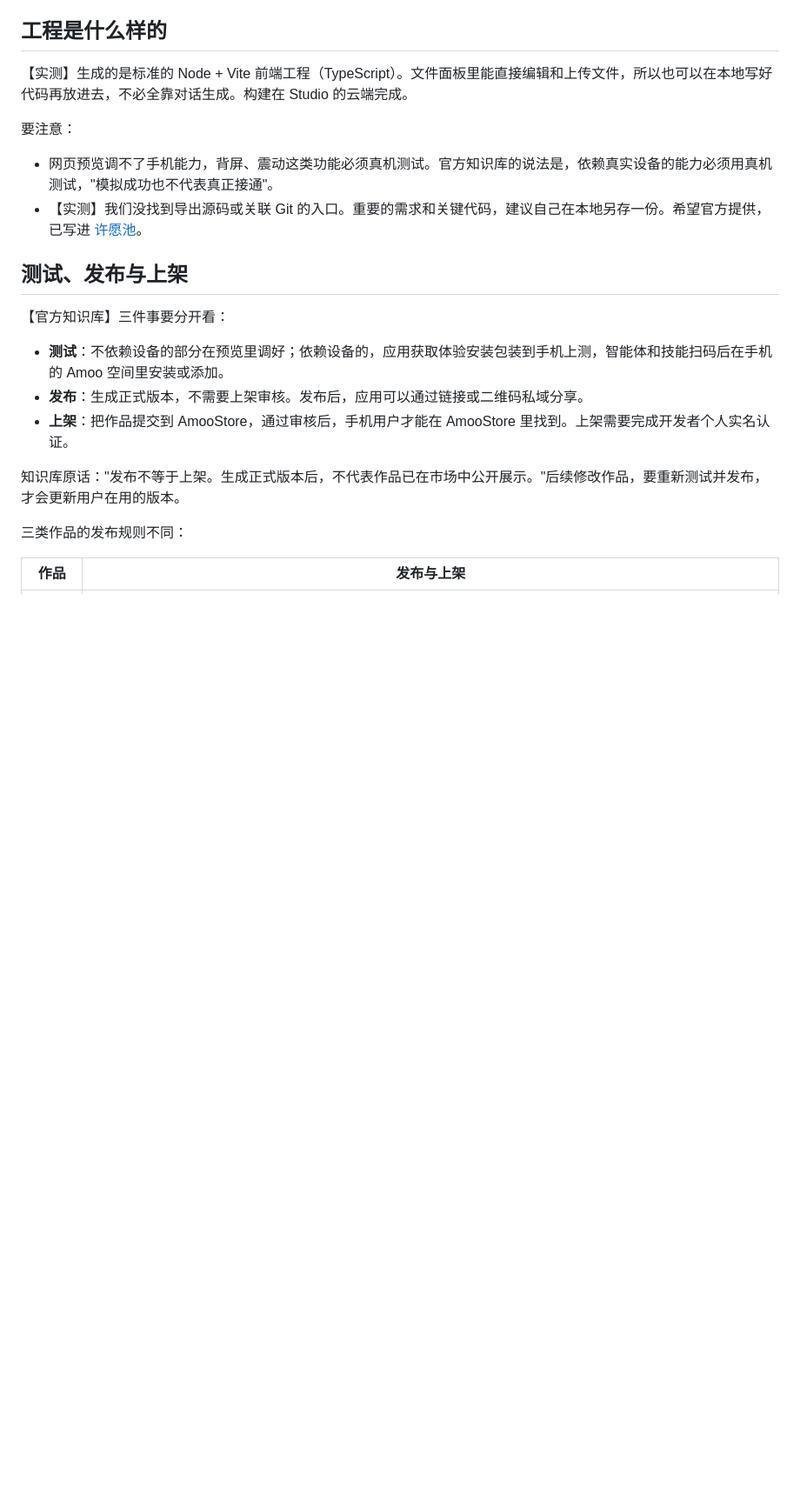
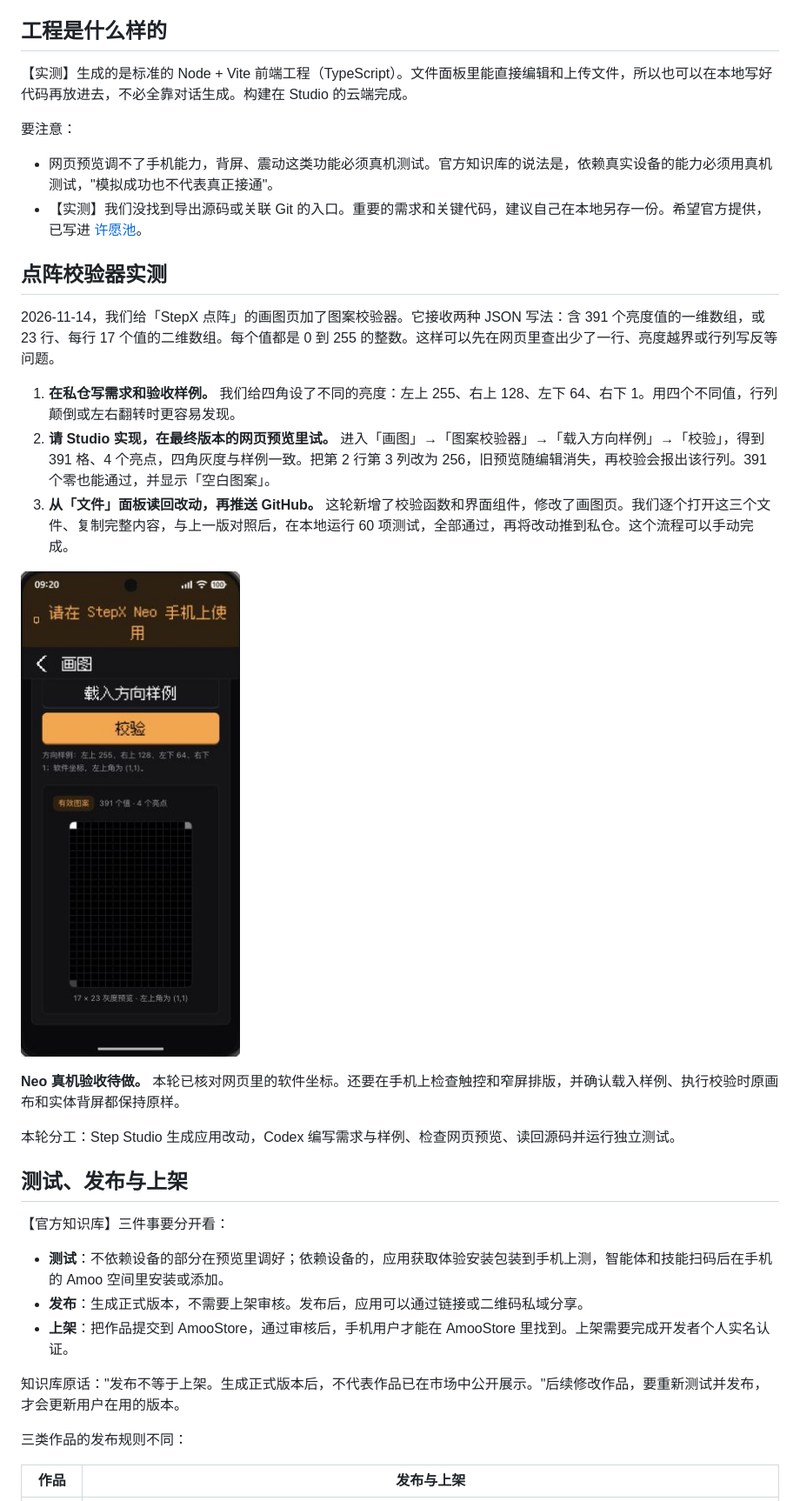
Before and after one commit to wetlink/light-up-stepx, a Markdown page: docs/05-studio-basics.md, the part around the change. Shown at 87% size. Rendered like a GitHub page; pictures changed too: assets/dot-matrix-validator-preview.jpg (added); blank space fills up the shorter version.

Commit message:
记录 StepX 点阵校验器的网页验收与 GitHub 回收流程
Co-authored-by: Codex <noreply@openai.com>

```diff
--- a/docs/05-studio-basics.md
+++ b/docs/05-studio-basics.md
@@ -46,6 +46,20 @@ Step Studio 是官方的应用、智能体与技能开发平台，网页版，
 - 网页预览调不了手机能力，背屏、震动这类功能必须真机测试。官方知识库的说法是，依赖真实设备的能力必须用真机测试，"模拟成功也不代表真正接通"。
 - 【实测】我们没找到导出源码或关联 Git 的入口。重要的需求和关键代码，建议自己在本地另存一份。希望官方提供，已写进 [许愿池](13-wishlist.md)。
 
+## 点阵校验器实测
+
+2026-11-14，我们给「StepX 点阵」的画图页加了图案校验器。它接收两种 JSON 写法：含 391 个亮度值的一维数组，或 23 行、每行 17 个值的二维数组。每个值都是 0 到 255 的整数。这样可以先在网页里查出少了一行、亮度越界或行列写反等问题。
+
+1. **在私仓写需求和验收样例。** 我们给四角设了不同的亮度：左上 255、右上 128、左下 64、右下 1。用四个不同值，行列颠倒或左右翻转时更容易发现。
+2. **请 Studio 实现，在最终版本的网页预览里试。** 进入「画图」→「图案校验器」→「载入方向样例」→「校验」，得到 391 格、4 个亮点，四角灰度与样例一致。把第 2 行第 3 列改为 256，旧预览随编辑消失，再校验会报出该行列。391 个零也能通过，并显示「空白图案」。
+3. **从「文件」面板读回改动，再推送 GitHub。** 这轮新增了校验函数和界面组件，修改了画图页。我们逐个打开这三个文件、复制完整内容，与上一版对照后，在本地运行 60 项测试，全部通过，再将改动推到私仓。这个流程可以手动完成。
+
+![Studio 网页预览：方向样例校验通过，共 391 个值、4 个亮点](../assets/dot-matrix-validator-preview.jpg)
+
+**Neo 真机验收待做。** 本轮已核对网页里的软件坐标。还要在手机上检查触控和窄屏排版，并确认载入样例、执行校验时原画布和实体背屏都保持原样。
+
+本轮分工：Step Studio 生成应用改动，Codex 编写需求与样例、检查网页预览、读回源码并运行独立测试。
+
 ## 测试、发布与上架
 
 【官方知识库】三件事要分开看：
```
Also changed, not shown: docs/12-showcase.md (+2 -0 lines).
